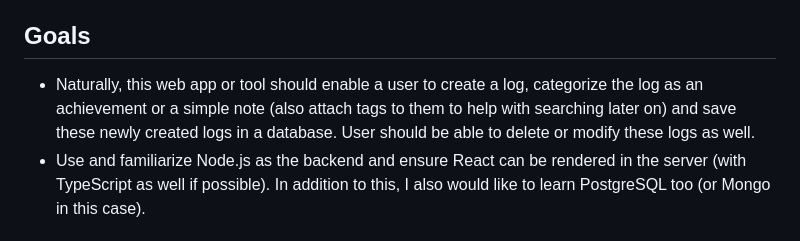
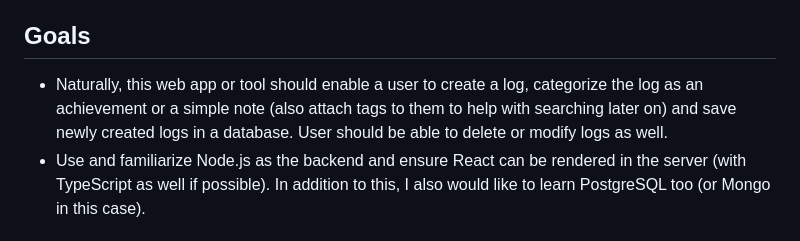
Before and after one commit to 25Ericcheong/dev-daily-journal, a Markdown page: README.md, the part around the change. Drawn GitHub-style.

```diff
--- a/README.md
+++ b/README.md
@@ -3,7 +3,7 @@
 Web app project to log what I've learnt and my daily achievements! I haven't really been able to log these achievements in a more structured manner and I believe by having a personalized or internal tool - I would be able to do this more!
 
 ## Goals
-- Naturally, this web app or tool should enable a user to create a log, categorize the log as an achievement or a simple note (also attach tags to them to help with searching later on) and save these newly created logs in a database. User should be able to delete or modify these logs as well.
+- Naturally, this web app or tool should enable a user to create a log, categorize the log as an achievement or a simple note (also attach tags to them to help with searching later on) and save newly created logs in a database. User should be able to delete or modify logs as well.
 - Use and familiarize Node.js as the backend and ensure React can be rendered in the server (with TypeScript as well if possible). In addition to this, I also would like to learn PostgreSQL too (or Mongo in this case).
 
 ## Timeline
```
